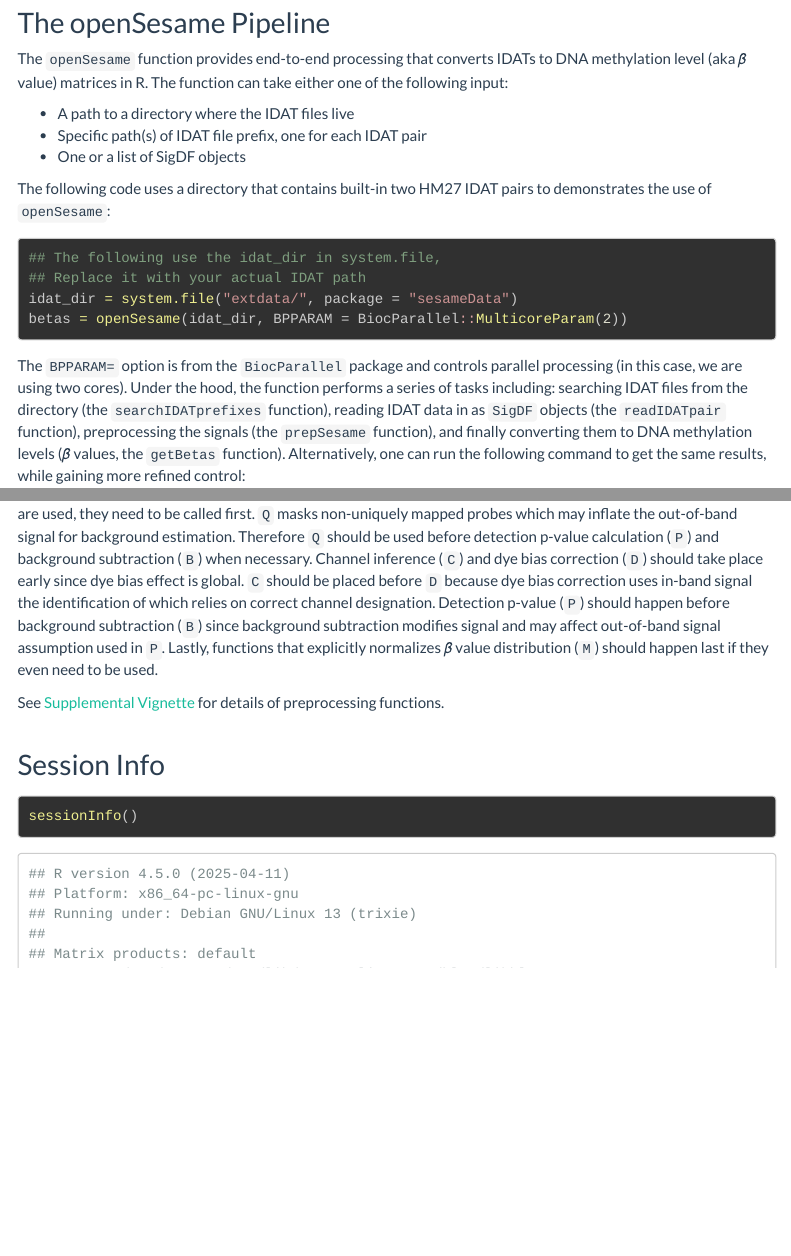
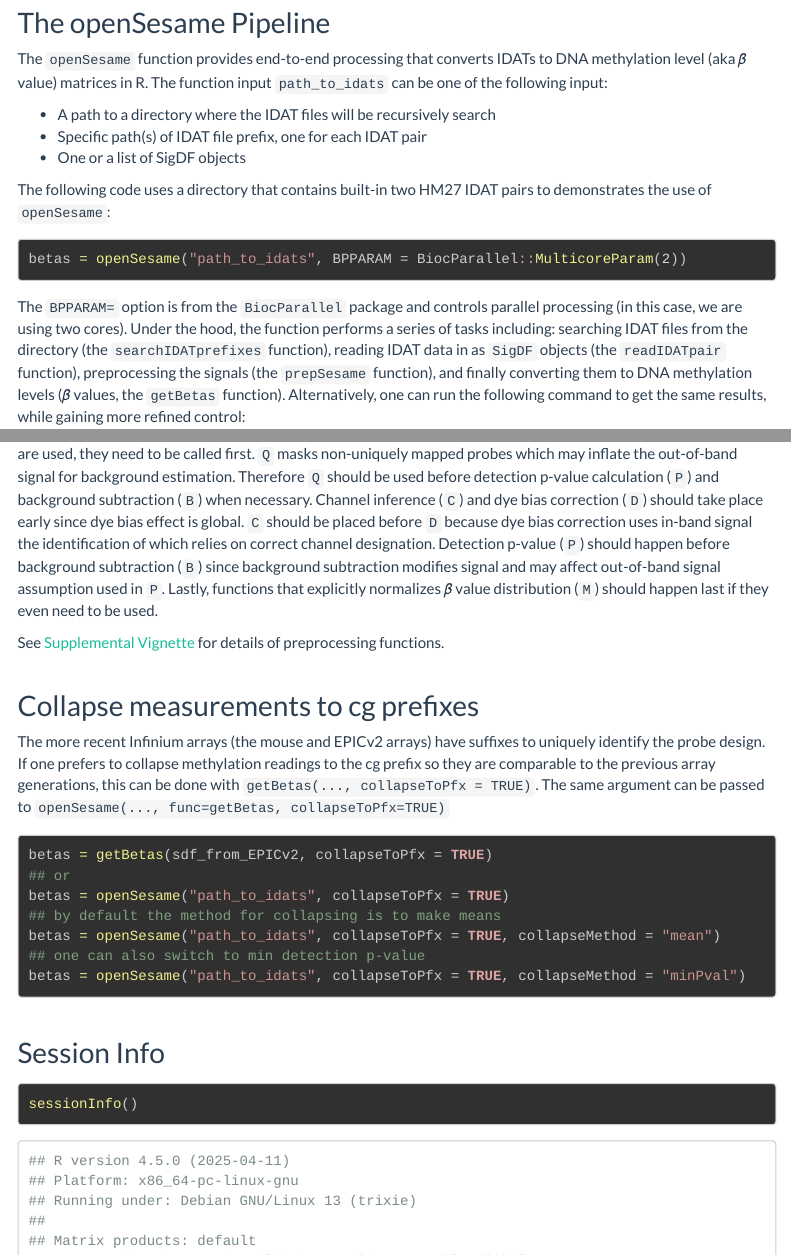
Before and after one commit to zwdzwd/sesame, an R Markdown document (vignettes/sesame.Rmd): the page in a window 1100 px wide, from 920 px down, and a second part further down, joined at a grey line. Rendered offline with R 4.5, knitr and Pandoc, with nearby package versions; drawn as R Markdown's standard HTML page in place of the format the file asks for; some code elsewhere in the file could not run offline; menus at the side of the page are left out.

Commit message:
update to collapseToPfx vignette

````diff
--- a/vignettes/sesame.Rmd
+++ b/vignettes/sesame.Rmd
@@ -57,10 +57,10 @@ tools::R_user_dir("ExperimentHub", which="cache")
 # The openSesame Pipeline
 
 The `openSesame` function provides end-to-end processing that converts IDATs to
-DNA methylation level (aka $\beta$ value) matrices in R. The function can take
-either one of the following input:
+DNA methylation level (aka $\beta$ value) matrices in R. The function input
+`path_to_idats` can be one of the following input:
 
-- A path to a directory where the IDAT files live
+- A path to a directory where the IDAT files will be recursively search
 - Specific path(s) of IDAT file prefix, one for each IDAT pair
 - One or a list of SigDF objects
 
@@ -68,10 +68,7 @@ The following code uses a directory that contains built-in two HM27 IDAT pairs
 to demonstrates the use of `openSesame`:
 
 ```{r base1, eval=FALSE}
-## The following use the idat_dir in system.file,
-## Replace it with your actual IDAT path
-idat_dir = system.file("extdata/", package = "sesameData")
-betas = openSesame(idat_dir, BPPARAM = BiocParallel::MulticoreParam(2))
+betas = openSesame("path_to_idats", BPPARAM = BiocParallel::MulticoreParam(2))
 ```
 
 The `BPPARAM=` option is from the `BiocParallel` package and controls parallel
@@ -214,6 +211,25 @@ See [Supplemental
 Vignette](https://zhou-lab.github.io/sesame/v1.16/supplemental.html#prepfuns)
 for details of preprocessing functions.
 
+# Collapse measurements to cg prefixes
+
+The more recent Infinium arrays (the mouse and EPICv2 arrays) have suffixes to
+uniquely identify the probe design. If one prefers to collapse methylation
+readings to the cg prefix so they are comparable to the previous array
+generations, this can be done with `getBetas(..., collapseToPfx = TRUE)`. The
+same argument can be passed to `openSesame(..., func=getBetas,
+collapseToPfx=TRUE)`
+
+```{r eval=FALSE}
+betas = getBetas(sdf_from_EPICv2, collapseToPfx = TRUE)
+## or
+betas = openSesame("path_to_idats", collapseToPfx = TRUE)
+## by default the method for collapsing is to make means
+betas = openSesame("path_to_idats", collapseToPfx = TRUE, collapseMethod = "mean")
+## one can also switch to min detection p-value
+betas = openSesame("path_to_idats", collapseToPfx = TRUE, collapseMethod = "minPval")
+```
+
 # Session Info
 
 ```{r}
````
Also changed, not shown: R/sesame.R (+13 -4 lines), 1 other file.
